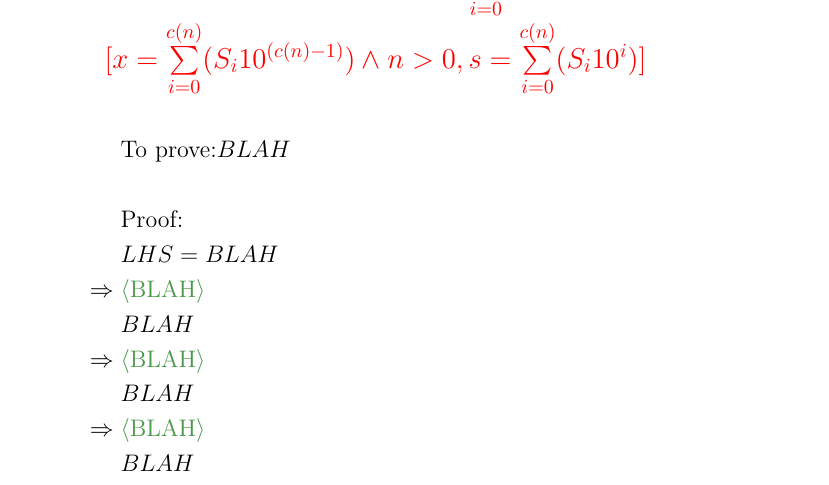
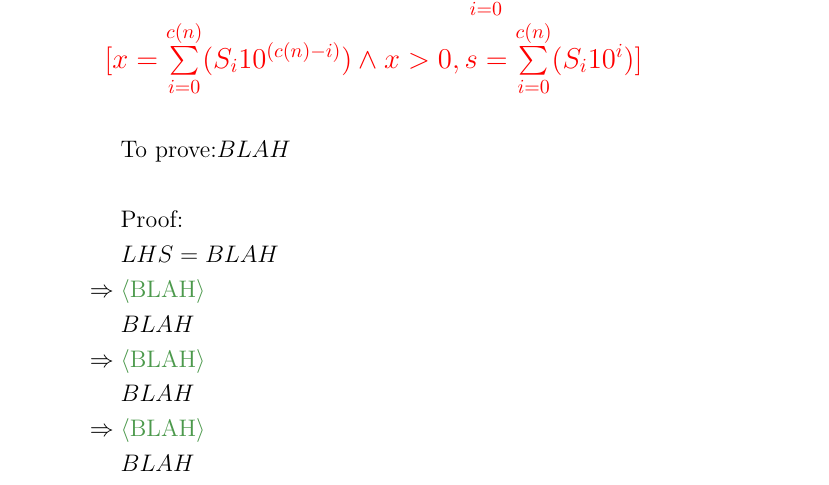
Before and after one commit to rahilagrawal-university-assignments/code_derivation, a LaTeX document (ass2_files/emirp.tex): part of page 13 of 20, cut so that both start at the same text. Compiled offline with pdfLaTeX.

Commit message:
small correction

```diff
--- a/ass2_files/emirp.tex
+++ b/ass2_files/emirp.tex
@@ -774,7 +774,7 @@ To prove skip, we need to prove $pre\Implies post\subst{r_{0}}{r}$
 \end{align*}
 
 
-\subsection{\color{blue}Implication 12\color{black}: $\myRefines{[\pre(19), s = \sum\limits_{i=0}^{c(n)}(S_i10^{i})]}{[x = \sum\limits_{i=0}^{c(n)}(S_i10^{(c(n)-1)}) \And n>0, s = \sum\limits_{i=0}^{c(n)}(S_i10^{i})]}$}
+\subsection{\color{blue}Implication 12\color{black}: $\myRefines{[\pre(19), s = \sum\limits_{i=0}^{c(n)}(S_i10^{i})]}{[x = \sum\limits_{i=0}^{c(n)}(S_i10^{(c(n)-i)}) \And x>0, s = \sum\limits_{i=0}^{c(n)}(S_i10^{i})]}$}
 \begin{align*}
 &\text{To prove:} BLAH \\\\
 %
```
Also changed, not shown: ass2_files/emirp.pdf, ass2_files/emirp.tex (2 more changed lines).
